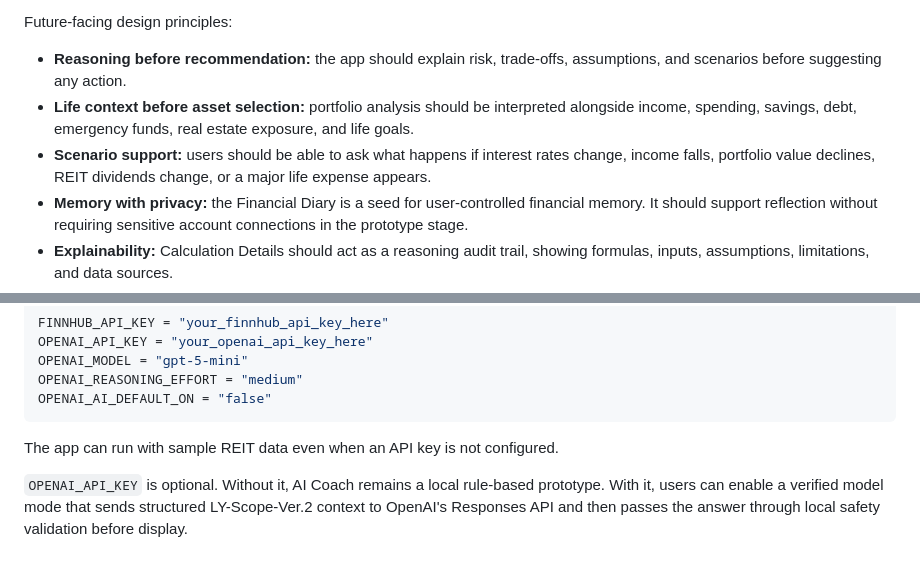
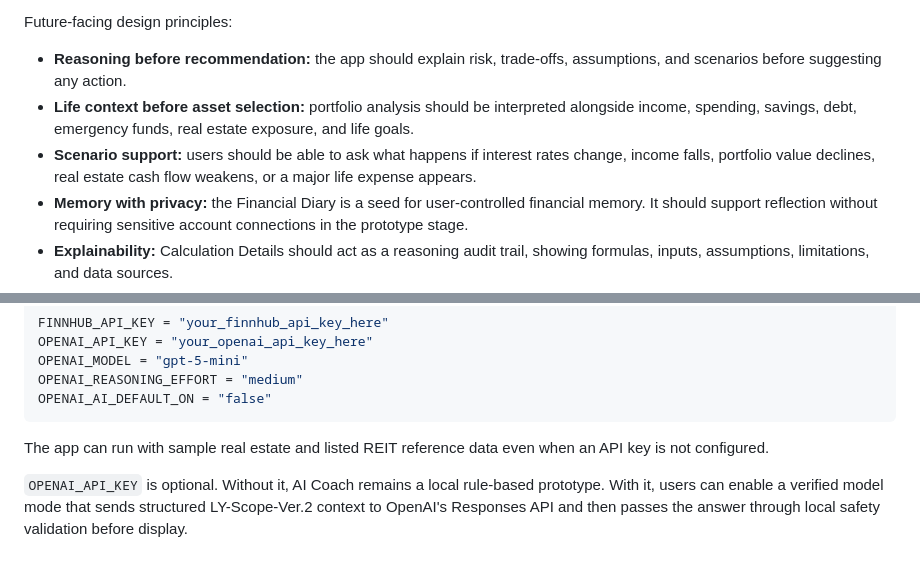
Before and after one commit to lyn0109-Toxi/Ly-Scope-Ver.2, a Markdown page: README.md, 2 parts joined by grey strips. GitHub-like rendering.

````diff
--- a/README.md
+++ b/README.md
@@ -62,7 +62,7 @@ Future-facing design principles:
 
 - **Reasoning before recommendation:** the app should explain risk, trade-offs, assumptions, and scenarios before suggesting any action.
 - **Life context before asset selection:** portfolio analysis should be interpreted alongside income, spending, savings, debt, emergency funds, real estate exposure, and life goals.
-- **Scenario support:** users should be able to ask what happens if interest rates change, income falls, portfolio value declines, REIT dividends change, or a major life expense appears.
+- **Scenario support:** users should be able to ask what happens if interest rates change, income falls, portfolio value declines, real estate cash flow weakens, or a major life expense appears.
 - **Memory with privacy:** the Financial Diary is a seed for user-controlled financial memory. It should support reflection without requiring sensitive account connections in the prototype stage.
 - **Explainability:** Calculation Details should act as a reasoning audit trail, showing formulas, inputs, assumptions, limitations, and data sources.
 - **Voice and agent readiness:** future interfaces may use AirPods, mobile assistants, or AI agents. LY-Scope-Ver.2 should support short summaries, deeper explanations, and detailed evidence views.
@@ -126,6 +126,6 @@ OPENAI_REASONING_EFFORT = "medium"
 OPENAI_AI_DEFAULT_ON = "false"
 ```
 
-The app can run with sample REIT data even when an API key is not configured.
+The app can run with sample real estate and listed REIT reference data even when an API key is not configured.
 
 `OPENAI_API_KEY` is optional. Without it, AI Coach remains a local rule-based prototype. With it, users can enable a verified model mode that sends structured LY-Scope-Ver.2 context to OpenAI's Responses API and then passes the answer through local safety validation before display.
````
Also changed, not shown: other parts of README.md (+11 -11 lines).
